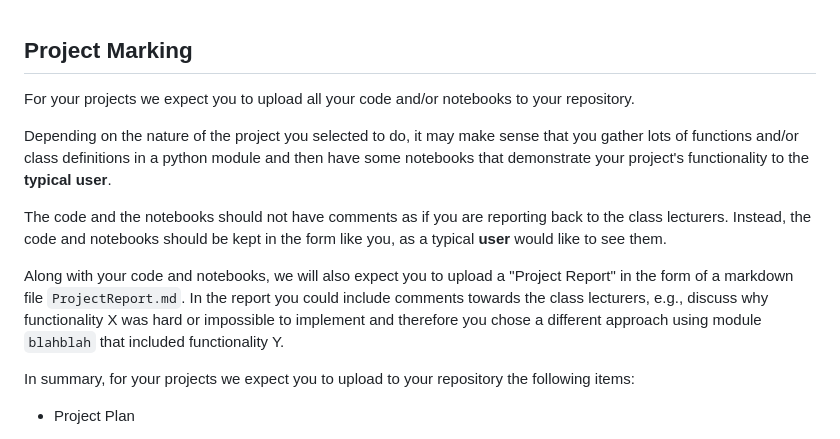
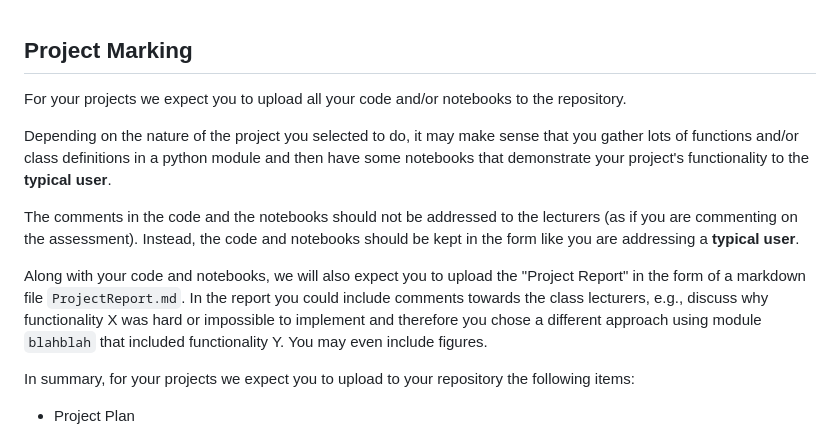
Before and after one commit to ANU-RSES-Education/EMSC-4033-2023, a Markdown page: Project_Details/ProjectMarkingScheme.md, the part around the change. GitHub-like rendering.

Commit message:
Clarifications on ProjectMarkingScheme.md after questions in the presentations

```diff
--- a/Project_Details/ProjectMarkingScheme.md
+++ b/Project_Details/ProjectMarkingScheme.md
@@ -1,19 +1,20 @@
 ## Project Marking
 
-For your projects we expect you to upload all your code and/or notebooks to your repository.
+For your projects we expect you to upload all your code and/or notebooks to the repository.
 
 Depending on the nature of the project you selected to do, it may make sense that you gather lots
 of functions and/or class definitions in a python module and then have some notebooks that demonstrate
 your project's functionality to the **typical user**.
 
-The code and the notebooks should not have comments as if you are reporting back to the class
-lecturers. Instead, the code and notebooks should be kept in the form like you, as a typical
-**user** would like to see them.
+The comments in the code and the notebooks should not be addressed to the lecturers (as if you are
+commenting on the assessment). Instead, the code and notebooks should be kept in the form like you are
+addressing a **typical user**.
 
-Along with your code and notebooks, we will also expect you to upload a "Project Report" in the form
+Along with your code and notebooks, we will also expect you to upload the "Project Report" in the form
 of a markdown file `ProjectReport.md`. In the report you could include comments towards the class
 lecturers, e.g., discuss why functionality X was hard or impossible to implement and therefore you
-chose a different approach using module `blahblah` that included functionality Y.
+chose a different approach using module `blahblah` that included functionality Y. You may even
+include figures.
 
 In summary, for your projects we expect you to upload to your repository the following items:
 
```
